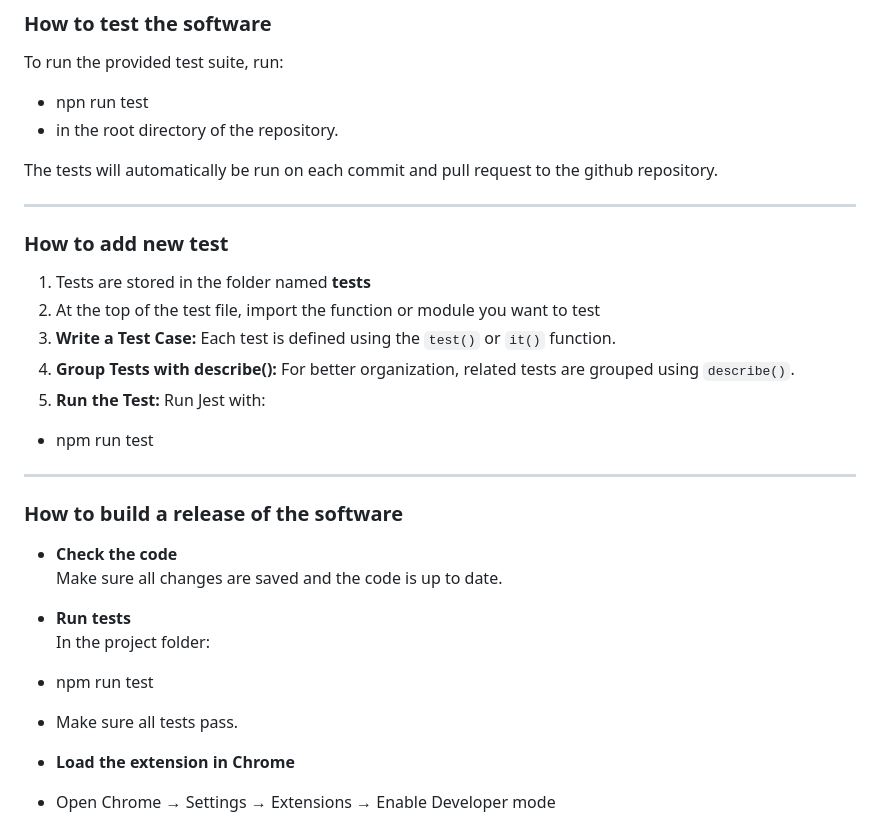
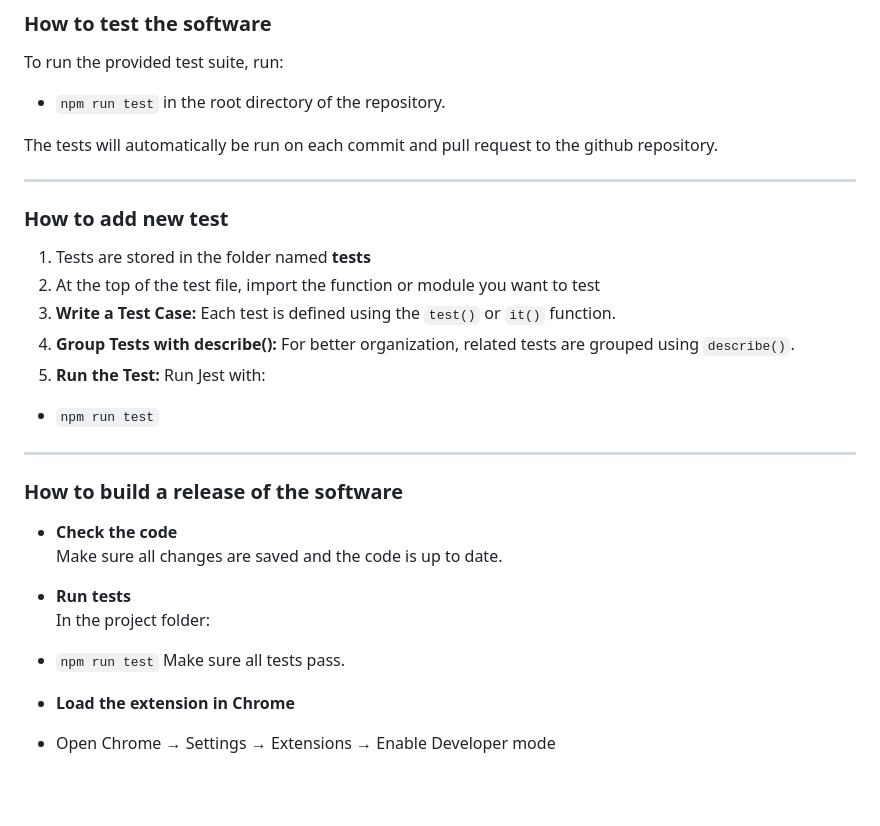
Before and after one commit to AryanV08/CookiesShallNotPass, a Markdown page: USER_MANUAL.md, the part around one of its changes. GitHub-like rendering; blank space fills up the shorter version.

```diff
--- a/USER_MANUAL.md
+++ b/USER_MANUAL.md
@@ -170,8 +170,8 @@ Ensure the following folders are present:
 
 ### How to test the software
 To run the provided test suite, run:
-- npn run test
-- in the root directory of the repository.
+- `npm run test`
+in the root directory of the repository.
 
 The tests will automatically be run on each commit and pull request to the github repository.
 
@@ -183,7 +183,7 @@ The tests will automatically be run on each commit and pull request to the githu
 3. **Write a Test Case:** Each test is defined using the `test()` or `it()` function.
 4. **Group Tests with describe():** For better organization, related tests are grouped using `describe()`.
 5. **Run the Test:** Run Jest with:
-- npm run test
+- `npm run test`
 
 ---
 
@@ -193,8 +193,8 @@ Make sure all changes are saved and the code is up to date.
 
 - **Run tests**
 In the project folder:
-- npm run test
-- Make sure all tests pass.
+- `npm run test`
+Make sure all tests pass.
 
 - **Load the extension in Chrome**
 - Open Chrome → Settings → Extensions → Enable Developer mode
```
Also changed, not shown: other parts of USER_MANUAL.md (+2 -2 lines).
